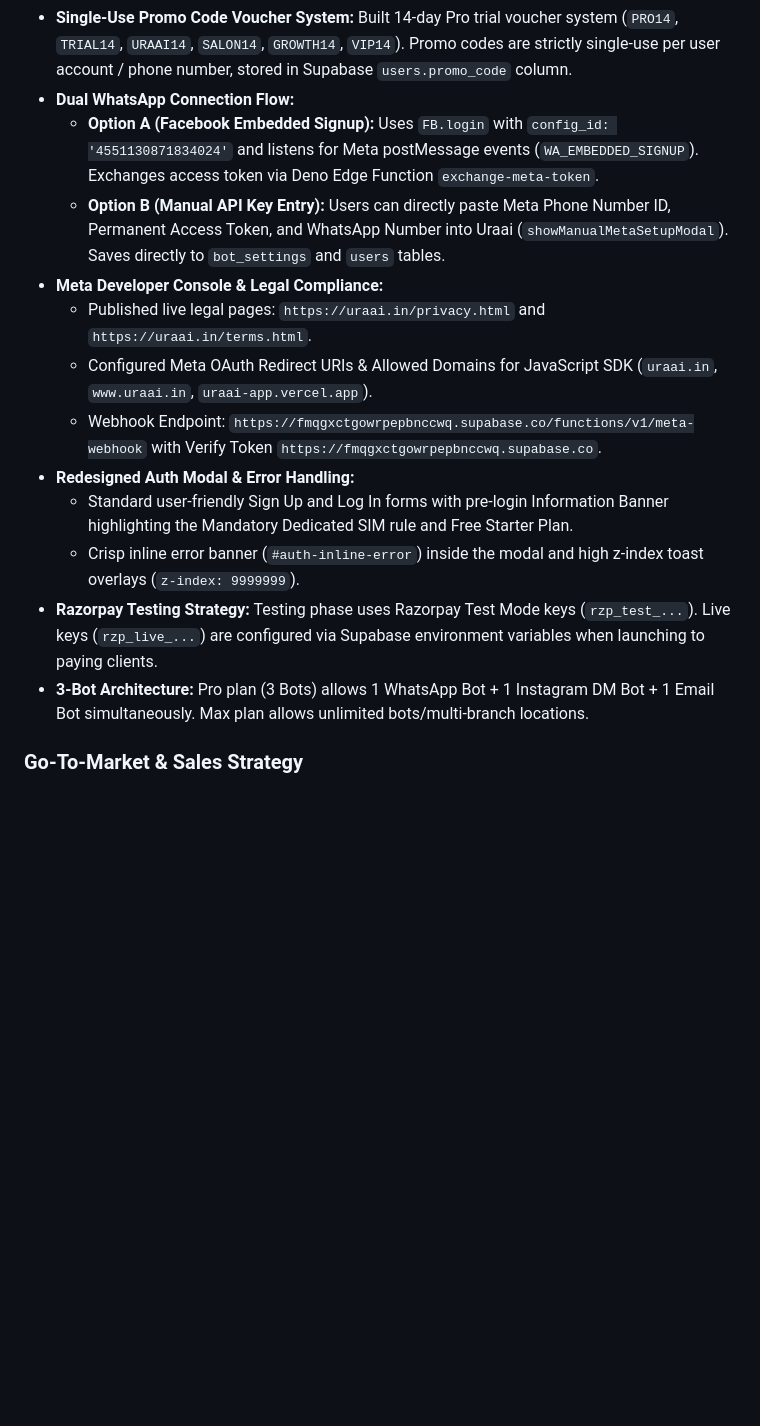
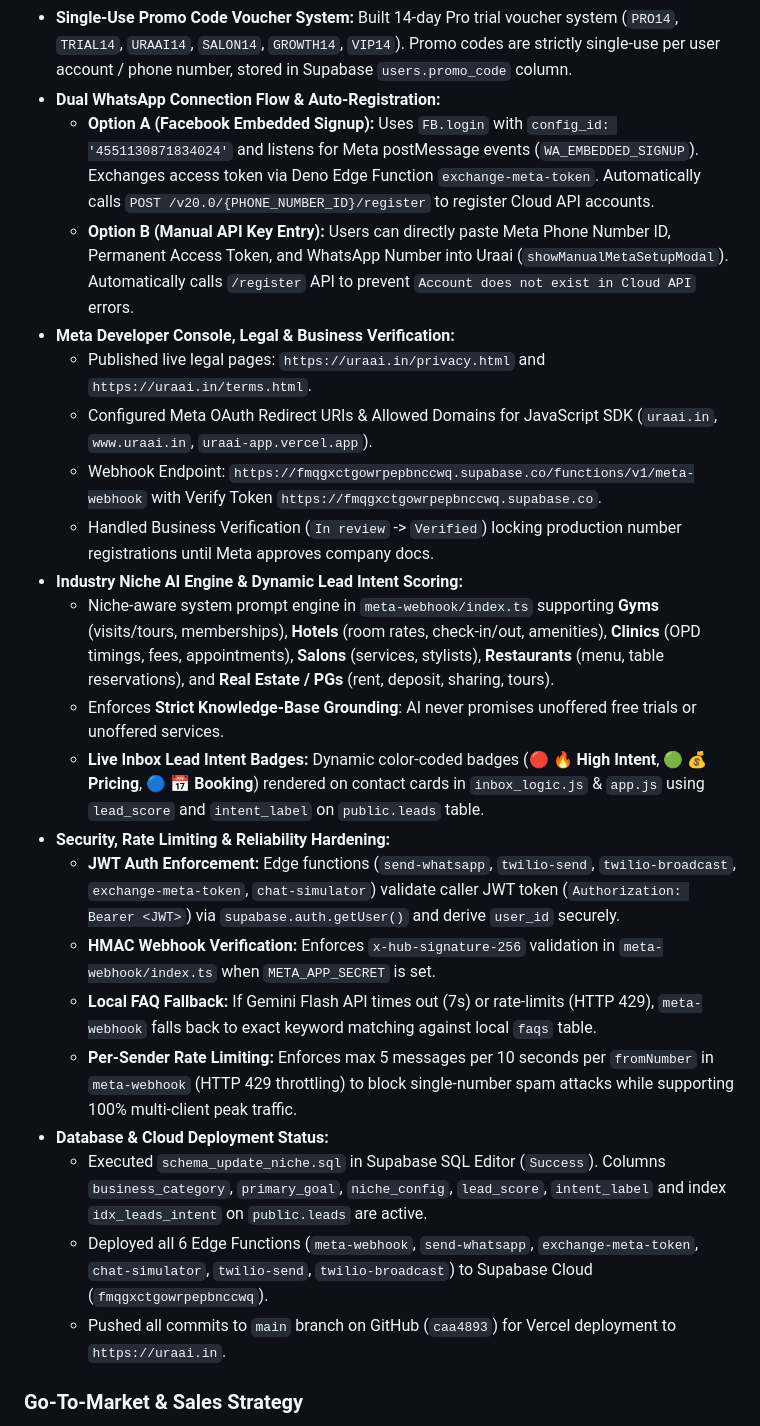
Before and after one commit to uraaiico-dev/uraai, a Markdown page: .agents/AGENTS.md, the part around the change. Rendered like a GitHub page; blank space fills up the shorter version.

Commit message:
docs: update AGENTS.md with full memory of today's technical setup, security fixes, and niche AI engine

```diff
--- a/.agents/AGENTS.md
+++ b/.agents/AGENTS.md
@@ -25,18 +25,27 @@
     - **Max (Power - ₹3,999/mo)**: Unlimited Bots | 25,000 AI replies/mo | 5,000 Broadcasts/mo | 10 Team Members + roles | 8+ Languages (+ Kannada, Bengali, Marathi) | AI Lead Scoring | Multi-step Sequences | Razorpay Payment Integration | CRM Integration.
   - **Domain & Edge CDN Setup:** Registered `uraai.in` on GoDaddy, connected via Vercel Nameservers (`ns1.vercel-dns.com` & `ns2.vercel-dns.com`). Live with SSL at `https://uraai.in`.
 - **Single-Use Promo Code Voucher System:** Built 14-day Pro trial voucher system (`PRO14`, `TRIAL14`, `URAAI14`, `SALON14`, `GROWTH14`, `VIP14`). Promo codes are strictly single-use per user account / phone number, stored in Supabase `users.promo_code` column.
-- **Dual WhatsApp Connection Flow:**
-  - **Option A (Facebook Embedded Signup):** Uses `FB.login` with `config_id: '4551130871834024'` and listens for Meta postMessage events (`WA_EMBEDDED_SIGNUP`). Exchanges access token via Deno Edge Function `exchange-meta-token`.
-  - **Option B (Manual API Key Entry):** Users can directly paste Meta Phone Number ID, Permanent Access Token, and WhatsApp Number into Uraai (`showManualMetaSetupModal`). Saves directly to `bot_settings` and `users` tables.
-- **Meta Developer Console & Legal Compliance:**
+- **Dual WhatsApp Connection Flow & Auto-Registration:**
+  - **Option A (Facebook Embedded Signup):** Uses `FB.login` with `config_id: '4551130871834024'` and listens for Meta postMessage events (`WA_EMBEDDED_SIGNUP`). Exchanges access token via Deno Edge Function `exchange-meta-token`. Automatically calls `POST /v20.0/{PHONE_NUMBER_ID}/register` to register Cloud API accounts.
+  - **Option B (Manual API Key Entry):** Users can directly paste Meta Phone Number ID, Permanent Access Token, and WhatsApp Number into Uraai (`showManualMetaSetupModal`). Automatically calls `/register` API to prevent `Account does not exist in Cloud API` errors.
+- **Meta Developer Console, Legal & Business Verification:**
   - Published live legal pages: `https://uraai.in/privacy.html` and `https://uraai.in/terms.html`.
   - Configured Meta OAuth Redirect URIs & Allowed Domains for JavaScript SDK (`uraai.in`, `www.uraai.in`, `uraai-app.vercel.app`).
   - Webhook Endpoint: `https://fmqgxctgowrpepbnccwq.supabase.co/functions/v1/meta-webhook` with Verify Token `https://fmqgxctgowrpepbnccwq.supabase.co`.
-- **Redesigned Auth Modal & Error Handling:**
-  - Standard user-friendly Sign Up and Log In forms with pre-login Information Banner highlighting the Mandatory Dedicated SIM rule and Free Starter Plan.
-  - Crisp inline error banner (`#auth-inline-error`) inside the modal and high z-index toast overlays (`z-index: 9999999`).
-- **Razorpay Testing Strategy:** Testing phase uses Razorpay Test Mode keys (`rzp_test_...`). Live keys (`rzp_live_...`) are configured via Supabase environment variables when launching to paying clients.
-- **3-Bot Architecture:** Pro plan (3 Bots) allows 1 WhatsApp Bot + 1 Instagram DM Bot + 1 Email Bot simultaneously. Max plan allows unlimited bots/multi-branch locations.
+  - Handled Business Verification (`In review` -> `Verified`) locking production number registrations until Meta approves company docs.
+- **Industry Niche AI Engine & Dynamic Lead Intent Scoring:**
+  - Niche-aware system prompt engine in `meta-webhook/index.ts` supporting **Gyms** (visits/tours, memberships), **Hotels** (room rates, check-in/out, amenities), **Clinics** (OPD timings, fees, appointments), **Salons** (services, stylists), **Restaurants** (menu, table reservations), and **Real Estate / PGs** (rent, deposit, sharing, tours).
+  - Enforces **Strict Knowledge-Base Grounding**: AI never promises unoffered free trials or unoffered services.
+  - **Live Inbox Lead Intent Badges:** Dynamic color-coded badges (🔴 **🔥 High Intent**, 🟢 **💰 Pricing**, 🔵 **📅 Booking**) rendered on contact cards in `inbox_logic.js` & `app.js` using `lead_score` and `intent_label` on `public.leads` table.
+- **Security, Rate Limiting & Reliability Hardening:**
+  - **JWT Auth Enforcement:** Edge functions (`send-whatsapp`, `twilio-send`, `twilio-broadcast`, `exchange-meta-token`, `chat-simulator`) validate caller JWT token (`Authorization: Bearer <JWT>`) via `supabase.auth.getUser()` and derive `user_id` securely.
+  - **HMAC Webhook Verification:** Enforces `x-hub-signature-256` validation in `meta-webhook/index.ts` when `META_APP_SECRET` is set.
+  - **Local FAQ Fallback:** If Gemini Flash API times out (7s) or rate-limits (HTTP 429), `meta-webhook` falls back to exact keyword matching against local `faqs` table.
+  - **Per-Sender Rate Limiting:** Enforces max 5 messages per 10 seconds per `fromNumber` in `meta-webhook` (HTTP 429 throttling) to block single-number spam attacks while supporting 100% multi-client peak traffic.
+- **Database & Cloud Deployment Status:**
+  - Executed `schema_update_niche.sql` in Supabase SQL Editor (`Success`). Columns `business_category`, `primary_goal`, `niche_config`, `lead_score`, `intent_label` and index `idx_leads_intent` on `public.leads` are active.
+  - Deployed all 6 Edge Functions (`meta-webhook`, `send-whatsapp`, `exchange-meta-token`, `chat-simulator`, `twilio-send`, `twilio-broadcast`) to Supabase Cloud (`fmqgxctgowrpepbnccwq`).
+  - Pushed all commits to `main` branch on GitHub (`caa4893`) for Vercel deployment to `https://uraai.in`.
 
 ### Go-To-Market & Sales Strategy
 - **The Biggest Risk (80% failure point):** The technology is solid, but the business will fail if we cannot solve the Meta API onboarding friction and local sales resistance.
```
